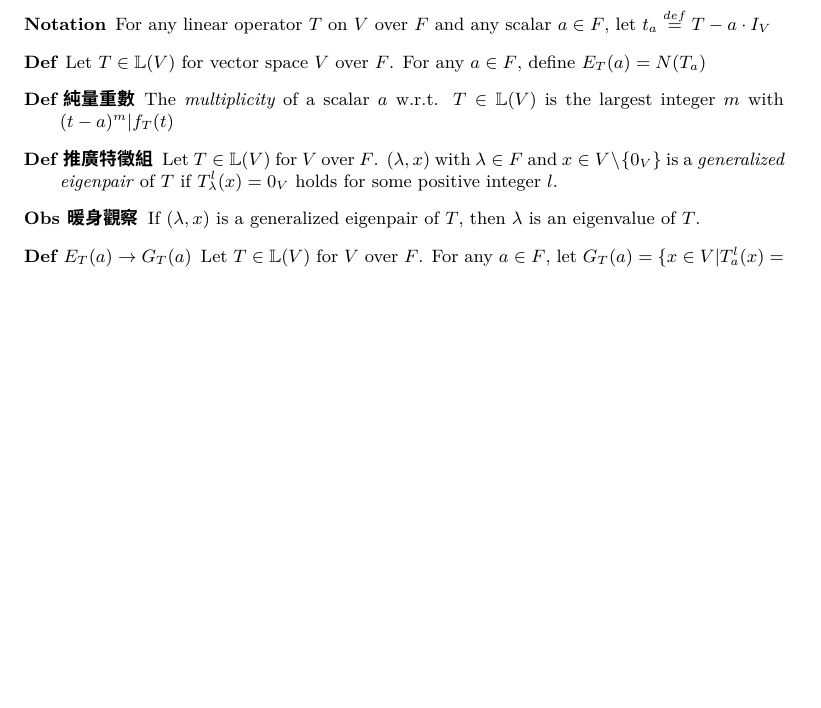
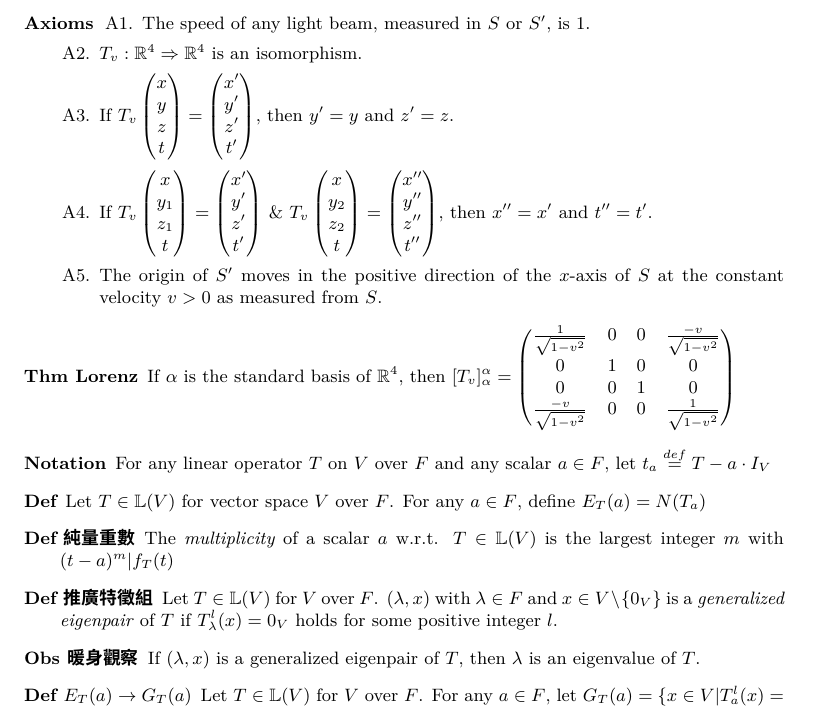
Before and after one commit to wheatdog/linear-algebra-note, a LaTeX document (final.tex): part of the page, cut at the place of the change, the shorter picture padded with empty space. The pictures show the PDF file final.pdf that the author committed with the source.

Commit message:
Add theorems from 9th slide (lorenz transformation)

```diff
--- a/final.tex
+++ b/final.tex
@@ -56,7 +56,14 @@
 
 \begin{description}
         % 9th slide
-
+    \item[Axioms] \begin{enumerate}[label=A\arabic*.]
+                \item The speed of any light beam,  measured in $S$ or $S'$, is $1$.
+                \item $T_v: \realnum^4 \Rightarrow \realnum^4$ is an isomorphism.
+                \item If $T_v \begin{pmatrix}x \\ y \\ z \\ t\end{pmatrix} = \begin{pmatrix}x' \\ y' \\ z' \\ t'\end{pmatrix}$, then $y' = y$ and $z' = z$.
+                \item If $T_v \begin{pmatrix}x \\ y_1 \\ z_1 \\ t\end{pmatrix} = \begin{pmatrix}x' \\ y' \\ z' \\ t'\end{pmatrix}$ \& $T_v \begin{pmatrix}x \\ y_2 \\ z_2 \\ t\end{pmatrix} = \begin{pmatrix}x'' \\ y'' \\ z'' \\ t''\end{pmatrix}$, then $x'' = x'$ and $t'' = t'$.
+                \item The origin of $S'$ moves in the positive direction of the $x$-axis of $S$ at the constant velocity $v > 0$ as measured from $S$.
+    \end{enumerate}
+    \item[Thm Lorenz] If $\alpha$ is the standard basis of $\realnum^4$, then $[T_v]^\alpha_\alpha = \begin{pmatrix}\frac{1}{\sqrt{1-v^2}} & 0 & 0 & \frac{-v}{\sqrt{1-v^2}}\\ 0 & 1 & 0 & 0 \\ 0 & 0 & 1 & 0 \\ \frac{-v}{\sqrt{1-v^2}} & 0 & 0 & \frac{1}{\sqrt{1-v^2}}\end{pmatrix}$
         % 10th slide
     \item[Notation] For any linear operator $T$ on $V$ over $F$ and any scalar $a \in F$, let $t_a \overset{def}{=} T  - a \cdot I_V$
     \item[Def] Let $T \in \ltrans(V)$ for vector space $V$ over $F$. For any $a \in F$, define $E_T(a) = N(T_a)$
```
Also changed, not shown: final.pdf.
